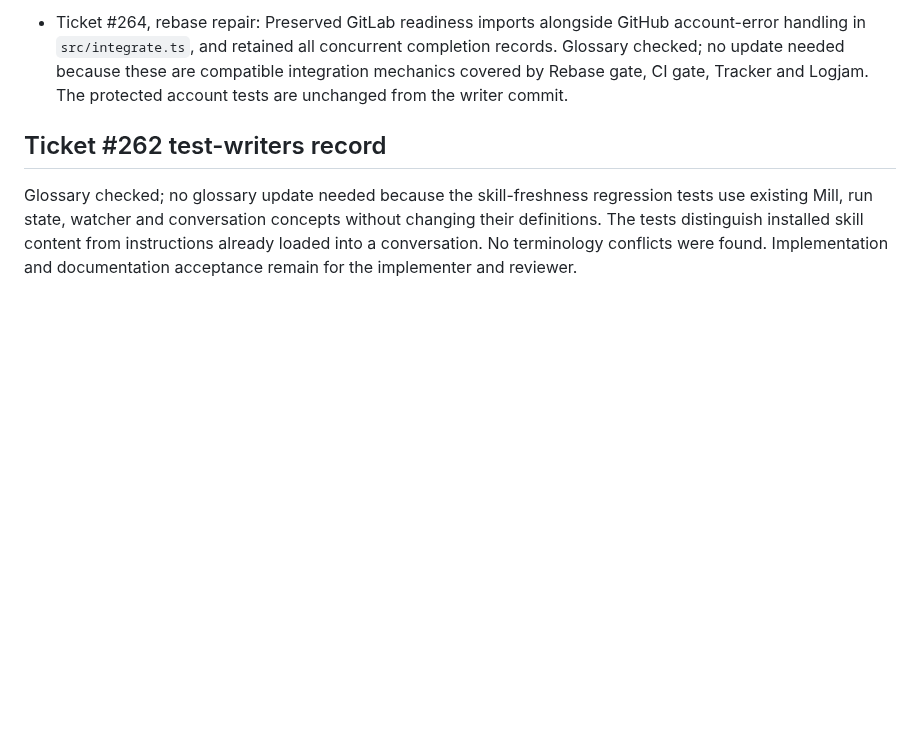
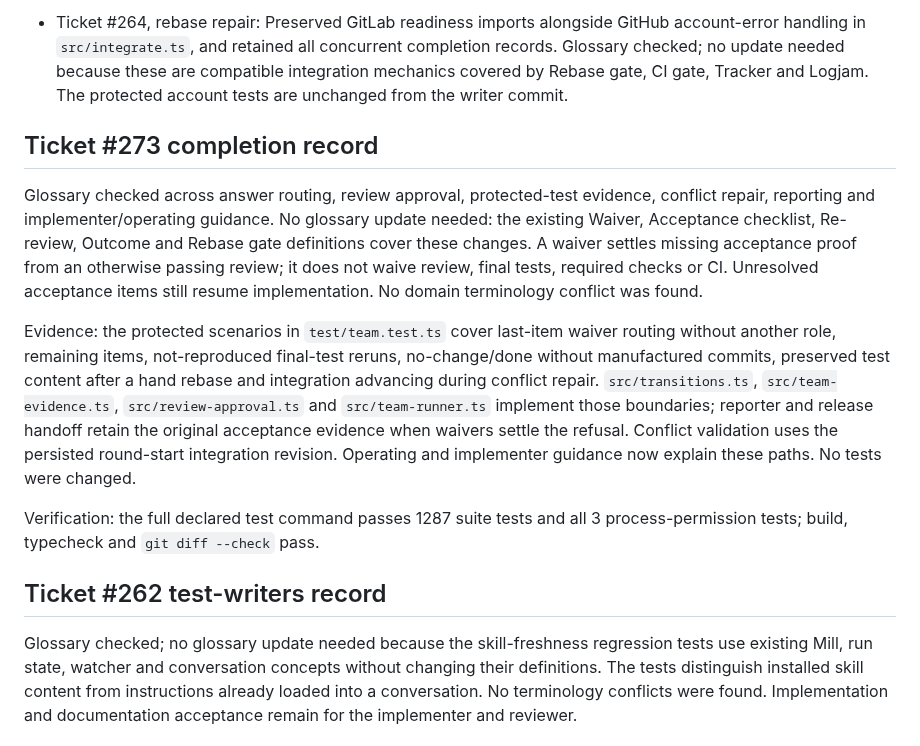
Before and after one commit to markdlabrecque/sawmill, a Markdown page: docs/agents/domain.md, the part around the change. Drawn GitHub-style; blank space fills up the shorter version.

Commit message:
#273: Document completed-ticket recovery and verification

```diff
--- a/docs/agents/domain.md
+++ b/docs/agents/domain.md
@@ -78,6 +78,29 @@ For every change, including code, tests, documentation and agent instructions:
   completion records. Glossary checked; no update needed because these are
   compatible integration mechanics covered by Rebase gate, CI gate, Tracker and
   Logjam. The protected account tests are unchanged from the writer commit.
+
+## Ticket #273 completion record
+
+Glossary checked across answer routing, review approval, protected-test evidence,
+conflict repair, reporting and implementer/operating guidance. No glossary update
+needed: the existing Waiver, Acceptance checklist, Re-review, Outcome and Rebase
+gate definitions cover these changes. A waiver settles missing acceptance proof
+from an otherwise passing review; it does not waive review, final tests, required
+checks or CI. Unresolved acceptance items still resume implementation. No domain
+terminology conflict was found.
+
+Evidence: the protected scenarios in `test/team.test.ts` cover last-item waiver
+routing without another role, remaining items, not-reproduced final-test reruns,
+no-change/done without manufactured commits, preserved test content after a hand
+rebase and integration advancing during conflict repair. `src/transitions.ts`,
+`src/team-evidence.ts`, `src/review-approval.ts` and `src/team-runner.ts` implement
+those boundaries; reporter and release handoff retain the original acceptance
+evidence when waivers settle the refusal. Conflict validation uses the persisted
+round-start integration revision. Operating and implementer guidance now explain
+these paths. No tests were changed.
+
+Verification: the full declared test command passes 1287 suite tests and all 3
+process-permission tests; build, typecheck and `git diff --check` pass.
 
 ## Ticket #262 test-writers record
 
```
Also changed, not shown: docs/operating-mill.md (+4 -1 lines).
